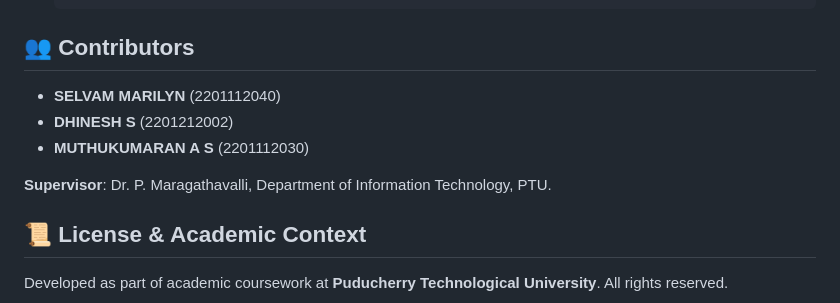
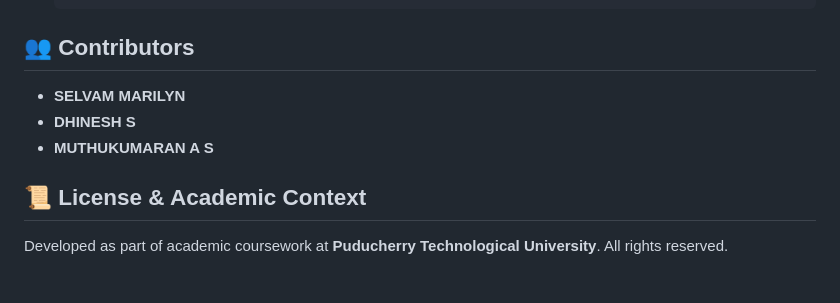
Before and after one commit to SelvamMarilyn/UIRS, a Markdown page: README.md, the part around the change. GitHub-like rendering; blank space fills up the shorter version.

```diff
--- a/README.md
+++ b/README.md
@@ -89,11 +89,9 @@ urban-ai-system/
 
 ## 👥 Contributors
 
-- **SELVAM MARILYN** (2201112040)
-- **DHINESH S** (2201212002)
-- **MUTHUKUMARAN A S** (2201112030)
-
-**Supervisor**: Dr. P. Maragathavalli, Department of Information Technology, PTU.
+- **SELVAM MARILYN**
+- **DHINESH S**
+- **MUTHUKUMARAN A S**
 
 ## 📜 License & Academic Context
 
```
